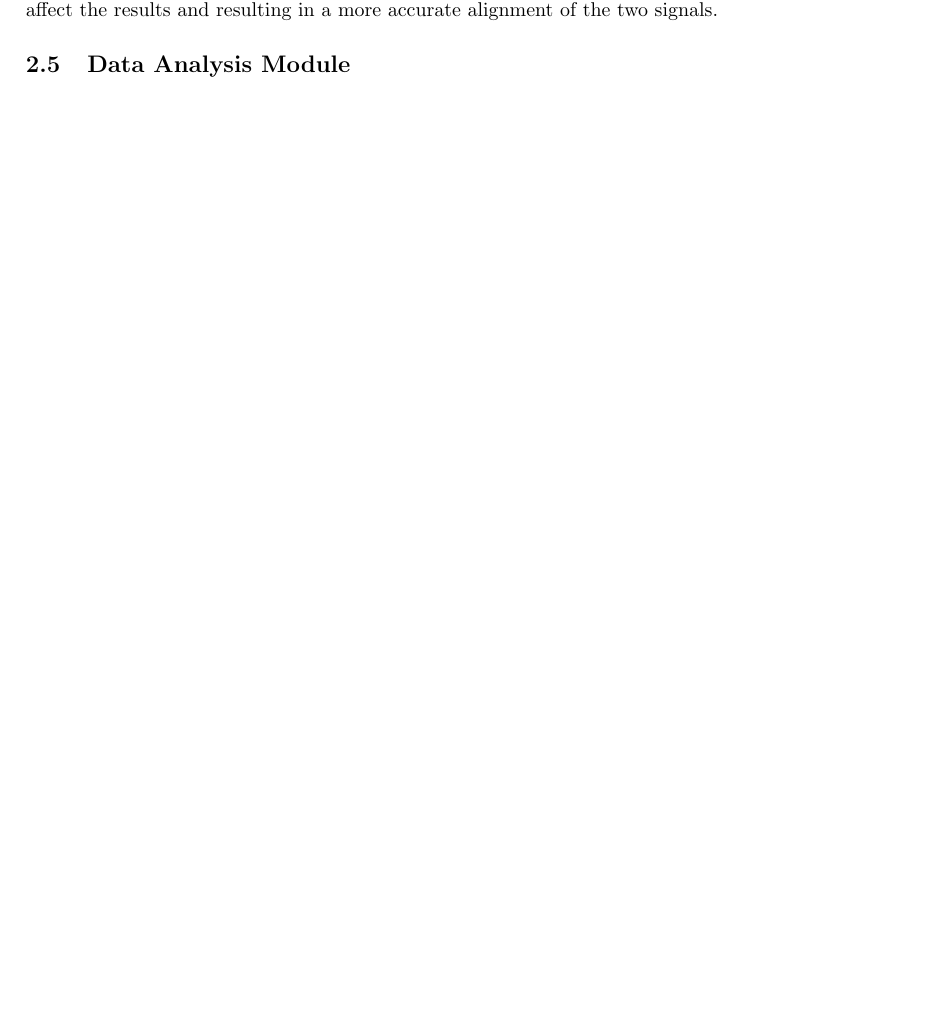
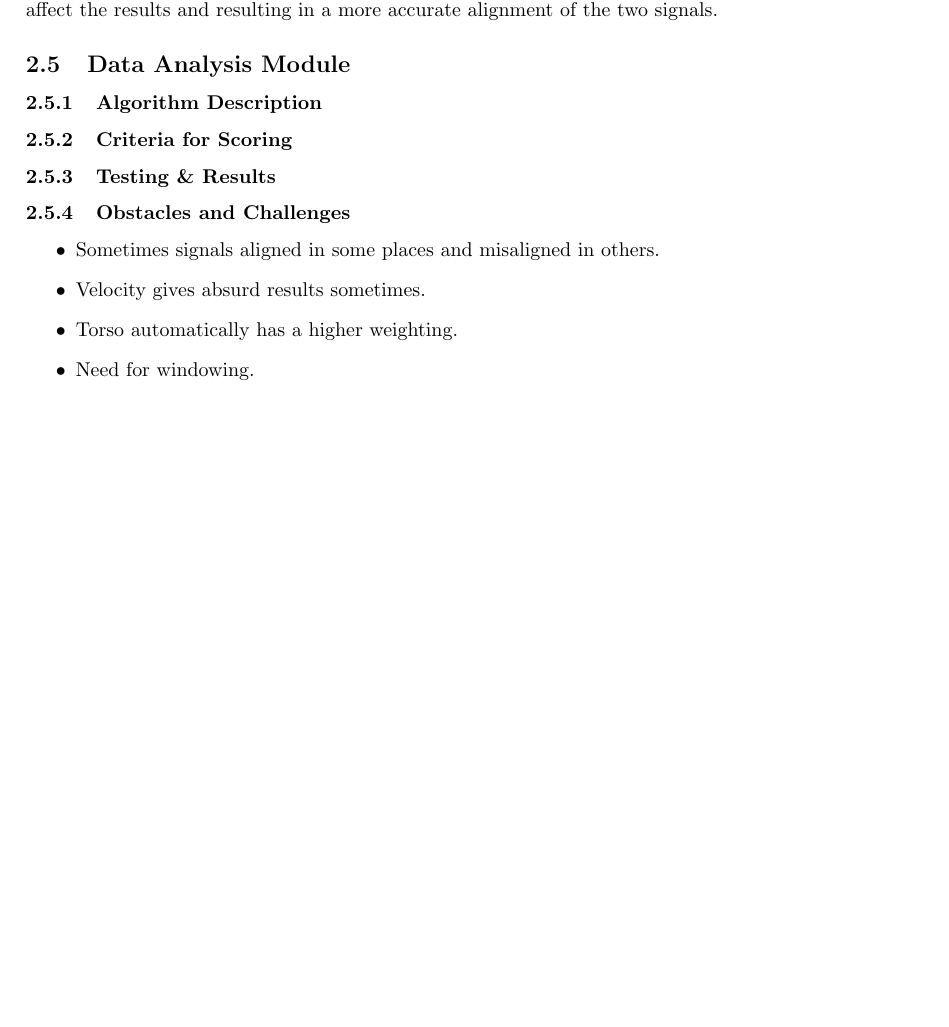
Before and after one commit to Marman1337/KinectProject, a LaTeX document (Report/KinectReport.tex): part of page 21 of 22, cut so that both start at the same text, the shorter picture padded with empty space. Compiled offline with pdfLaTeX.

Commit message:
Template for Analysis of Results

```diff
--- a/Report/KinectReport.tex
+++ b/Report/KinectReport.tex
@@ -566,6 +566,18 @@ As it can be seen in figure \ref{pre_post_alginment}, before being aligned the s
 This module had to be changed from its first iteration due to the fact that some signals were giving the wrong delay estimate. This is perfectly understandable by an example. Consider a joint which does not really change during the dance move, only due to noise, this signal will give a delay estimate that is completely random. These wrong estimate results were affecting the results for the averaged out delay estimate. To overcome this, the algorithm now calculates the sample mean and sample standard deviation of all the delay estimates for every joint. It then only takes into account samples that lie within one standard deviation of the mean and calculates their average. In this way outliers do not affect the results and resulting in a more accurate alignment of the two signals.
 
 \subsection{Data Analysis Module}
+\subsubsection{Algorithm Description}
+\subsubsection{Criteria for Scoring}
+\subsubsection{Testing \& Results}
+\subsubsection{Obstacles and Challenges}
+\begin{itemize}
+\item{Sometimes signals aligned in some places and misaligned in others.}
+\item{Velocity gives absurd results sometimes.}
+\item{Torso automatically has a higher weighting.}
+\item{Need for windowing.}
+\end{itemize}
+
+
 
 \clearpage
 \section*{Appendix}
```
Also changed, not shown: Report/KinectReport.tex (2 more changed lines).
